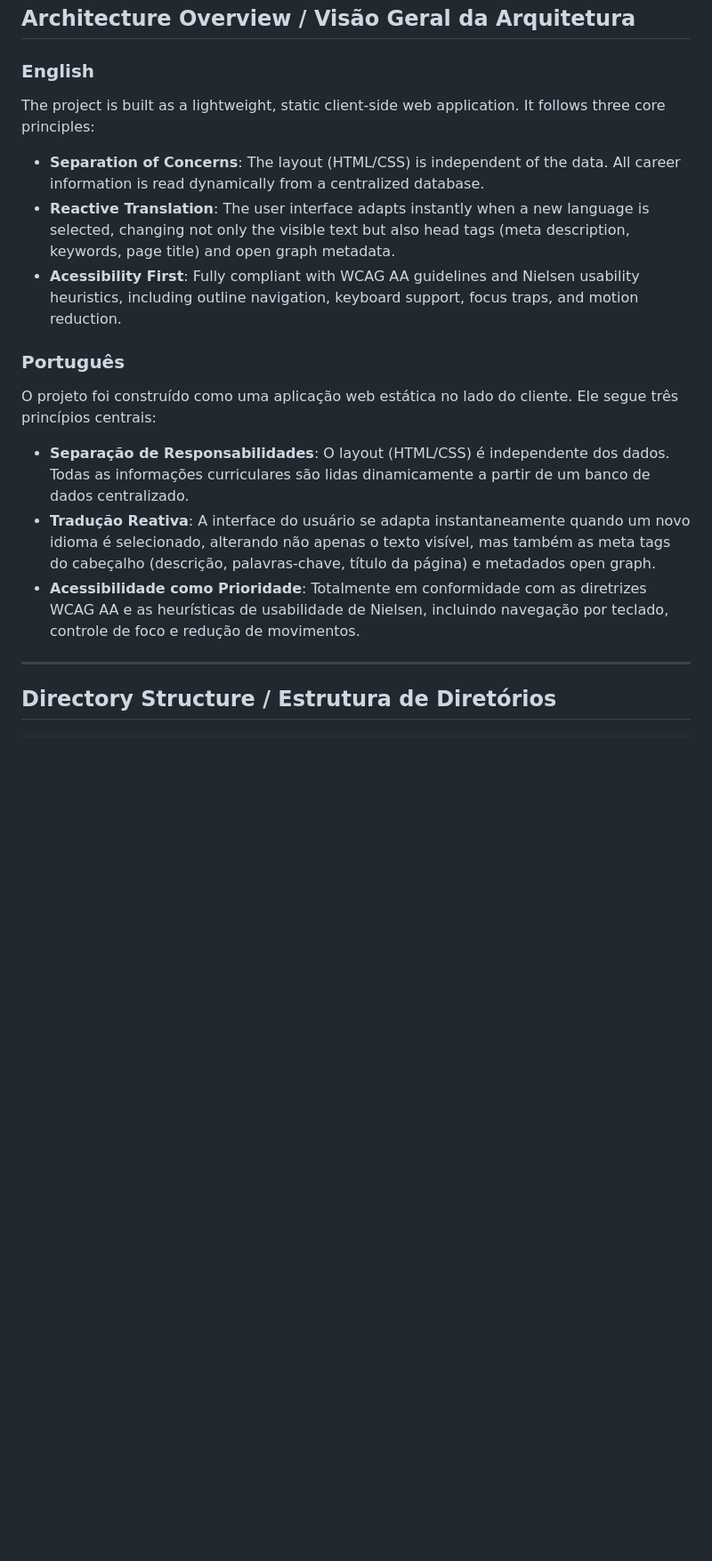
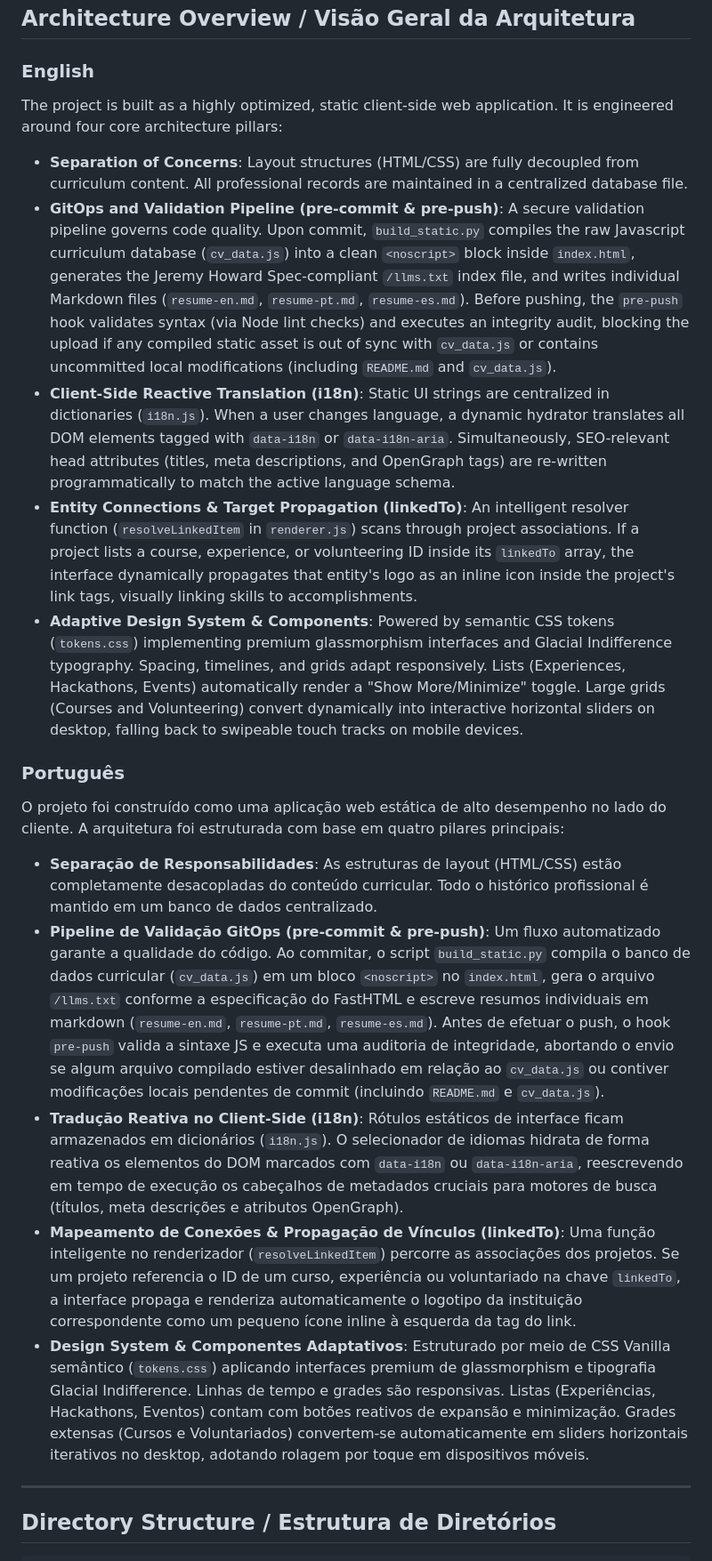
Before and after one commit to eversonfilipe/eversonfilipe-portfolio, a Markdown page: README.md, the part around the change. Shown at 89% size. GitHub-like rendering; blank space fills up the shorter version.

Commit message:
docs-readme: expand architecture documentation detailing GitOps hooks i18n and linkedTo

```diff
--- a/README.md
+++ b/README.md
@@ -27,16 +27,20 @@ Para executar o portfólio em sua máquina local, você só precisa de um servid
 ## Architecture Overview / Visão Geral da Arquitetura
 
 ### English
-The project is built as a lightweight, static client-side web application. It follows three core principles:
-* **Separation of Concerns**: The layout (HTML/CSS) is independent of the data. All career information is read dynamically from a centralized database.
-* **Reactive Translation**: The user interface adapts instantly when a new language is selected, changing not only the visible text but also head tags (meta description, keywords, page title) and open graph metadata.
-* **Acessibility First**: Fully compliant with WCAG AA guidelines and Nielsen usability heuristics, including outline navigation, keyboard support, focus traps, and motion reduction.
+The project is built as a highly optimized, static client-side web application. It is engineered around four core architecture pillars:
+* **Separation of Concerns**: Layout structures (HTML/CSS) are fully decoupled from curriculum content. All professional records are maintained in a centralized database file.
+* **GitOps and Validation Pipeline (pre-commit & pre-push)**: A secure validation pipeline governs code quality. Upon commit, `build_static.py` compiles the raw Javascript curriculum database (`cv_data.js`) into a clean `<noscript>` block inside `index.html`, generates the Jeremy Howard Spec-compliant `/llms.txt` index file, and writes individual Markdown files (`resume-en.md`, `resume-pt.md`, `resume-es.md`). Before pushing, the `pre-push` hook validates syntax (via Node lint checks) and executes an integrity audit, blocking the upload if any compiled static asset is out of sync with `cv_data.js` or contains uncommitted local modifications (including `README.md` and `cv_data.js`).
+* **Client-Side Reactive Translation (i18n)**: Static UI strings are centralized in dictionaries (`i18n.js`). When a user changes language, a dynamic hydrator translates all DOM elements tagged with `data-i18n` or `data-i18n-aria`. Simultaneously, SEO-relevant head attributes (titles, meta descriptions, and OpenGraph tags) are re-written programmatically to match the active language schema.
+* **Entity Connections & Target Propagation (linkedTo)**: An intelligent resolver function (`resolveLinkedItem` in `renderer.js`) scans through project associations. If a project lists a course, experience, or volunteering ID inside its `linkedTo` array, the interface dynamically propagates that entity's logo as an inline icon inside the project's link tags, visually linking skills to accomplishments.
+* **Adaptive Design System & Components**: Powered by semantic CSS tokens (`tokens.css`) implementing premium glassmorphism interfaces and Glacial Indifference typography. Spacing, timelines, and grids adapt responsively. Lists (Experiences, Hackathons, Events) automatically render a "Show More/Minimize" toggle. Large grids (Courses and Volunteering) convert dynamically into interactive horizontal sliders on desktop, falling back to swipeable touch tracks on mobile devices.
 
 ### Português
-O projeto foi construído como uma aplicação web estática no lado do cliente. Ele segue três princípios centrais:
-* **Separação de Responsabilidades**: O layout (HTML/CSS) é independente dos dados. Todas as informações curriculares são lidas dinamicamente a partir de um banco de dados centralizado.
-* **Tradução Reativa**: A interface do usuário se adapta instantaneamente quando um novo idioma é selecionado, alterando não apenas o texto visível, mas também as meta tags do cabeçalho (descrição, palavras-chave, título da página) e metadados open graph.
-* **Acessibilidade como Prioridade**: Totalmente em conformidade com as diretrizes WCAG AA e as heurísticas de usabilidade de Nielsen, incluindo navegação por teclado, controle de foco e redução de movimentos.
+O projeto foi construído como uma aplicação web estática de alto desempenho no lado do cliente. A arquitetura foi estruturada com base em quatro pilares principais:
+* **Separação de Responsabilidades**: As estruturas de layout (HTML/CSS) estão completamente desacopladas do conteúdo curricular. Todo o histórico profissional é mantido em um banco de dados centralizado.
+* **Pipeline de Validação GitOps (pre-commit & pre-push)**: Um fluxo automatizado garante a qualidade do código. Ao commitar, o script `build_static.py` compila o banco de dados curricular (`cv_data.js`) em um bloco `<noscript>` no `index.html`, gera o arquivo `/llms.txt` conforme a especificação do FastHTML e escreve resumos individuais em markdown (`resume-en.md`, `resume-pt.md`, `resume-es.md`). Antes de efetuar o push, o hook `pre-push` valida a sintaxe JS e executa uma auditoria de integridade, abortando o envio se algum arquivo compilado estiver desalinhado em relação ao `cv_data.js` ou contiver modificações locais pendentes de commit (incluindo `README.md` e `cv_data.js`).
+* **Tradução Reativa no Client-Side (i18n)**: Rótulos estáticos de interface ficam armazenados em dicionários (`i18n.js`). O selecionador de idiomas hidrata de forma reativa os elementos do DOM marcados com `data-i18n` ou `data-i18n-aria`, reescrevendo em tempo de execução os cabeçalhos de metadados cruciais para motores de busca (títulos, meta descrições e atributos OpenGraph).
+* **Mapeamento de Conexões & Propagação de Vínculos (linkedTo)**: Uma função inteligente no renderizador (`resolveLinkedItem`) percorre as associações dos projetos. Se um projeto referencia o ID de um curso, experiência ou voluntariado na chave `linkedTo`, a interface propaga e renderiza automaticamente o logotipo da instituição correspondente como um pequeno ícone inline à esquerda da tag do link.
+* **Design System & Componentes Adaptativos**: Estruturado por meio de CSS Vanilla semântico (`tokens.css`) aplicando interfaces premium de glassmorphism e tipografia Glacial Indifference. Linhas de tempo e grades são responsivas. Listas (Experiências, Hackathons, Eventos) contam com botões reativos de expansão e minimização. Grades extensas (Cursos e Voluntariados) convertem-se automaticamente em sliders horizontais iterativos no desktop, adotando rolagem por toque em dispositivos móveis.
 
 ***
 
```
